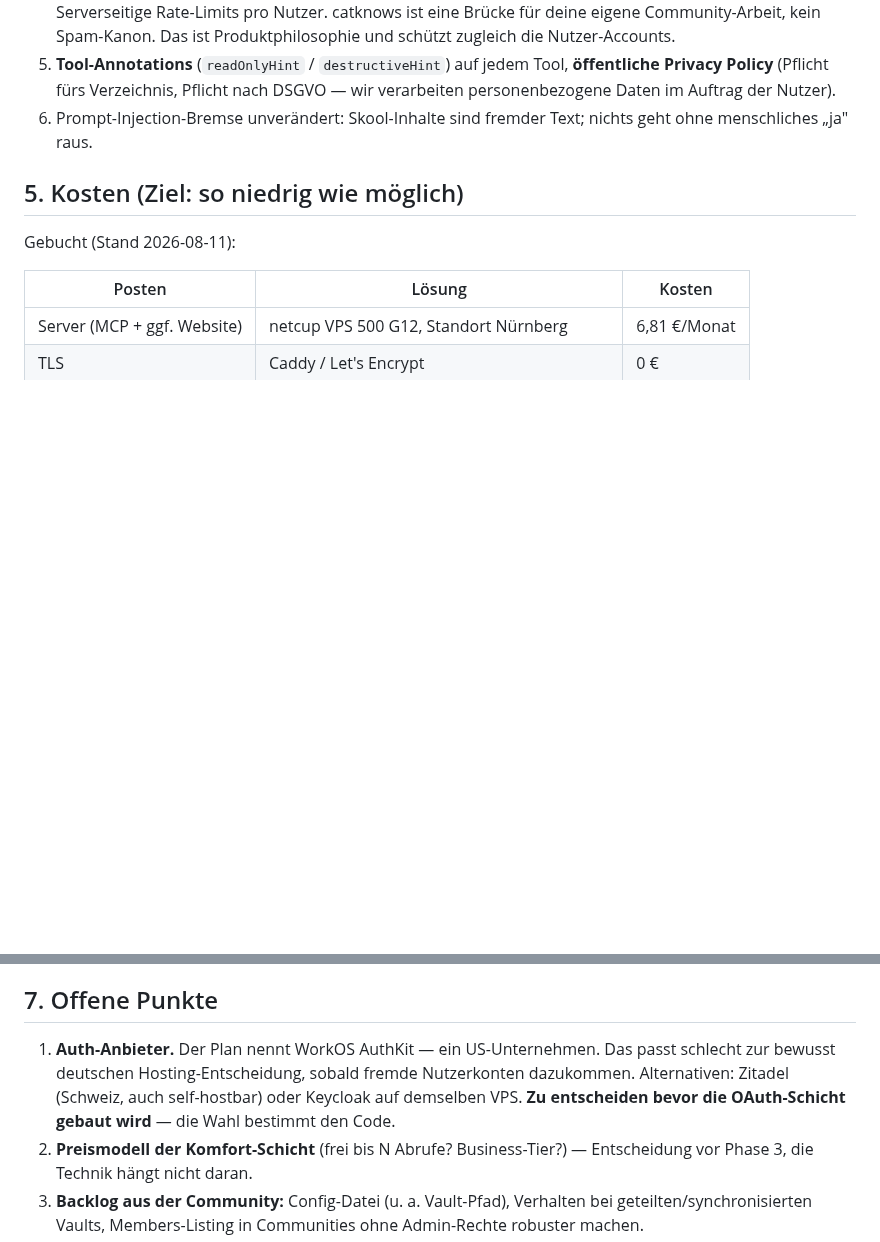
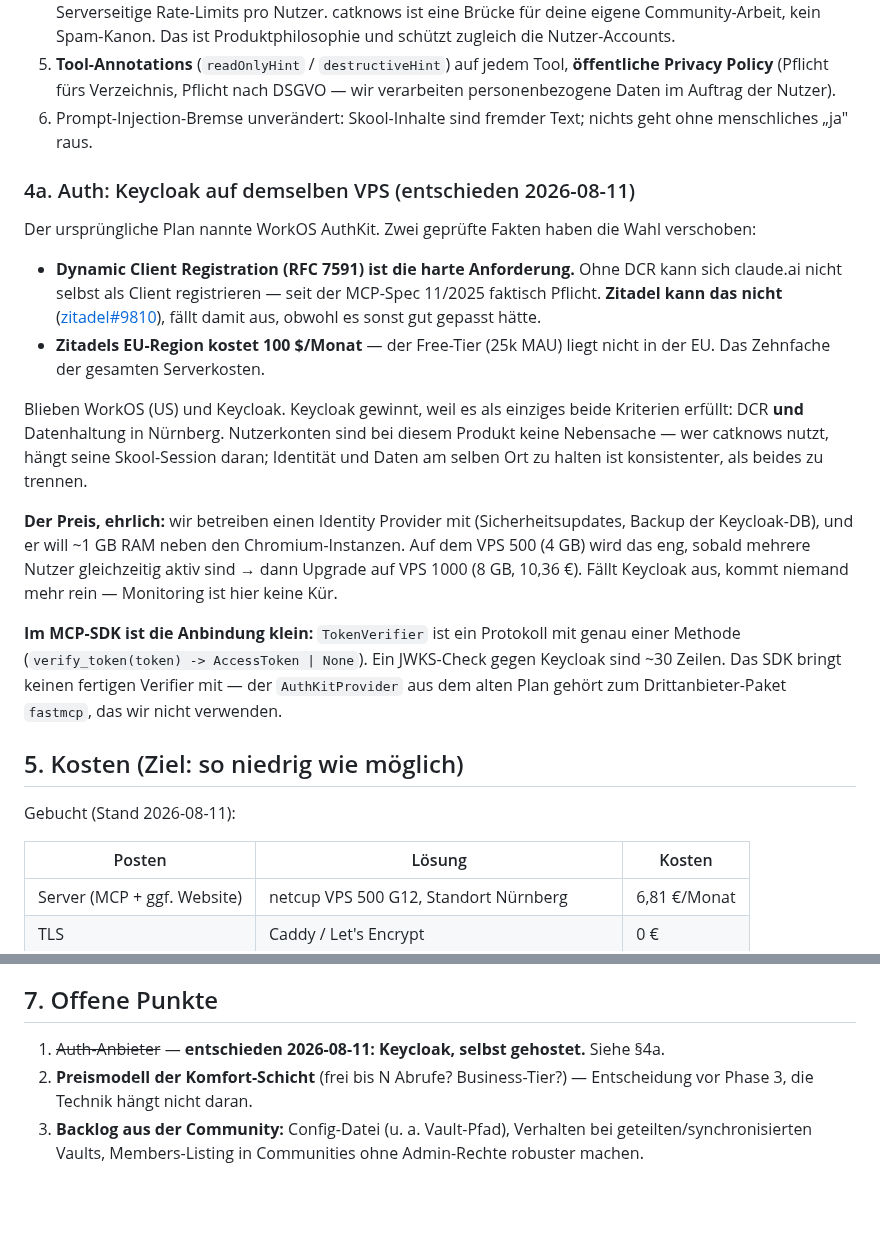
Before and after one commit to nklsschroeer707/catknows, a Markdown page: docs/HOSTED_MCP_PLAN.md, 2 parts joined by grey strips. Rendered like a GitHub page; blank space fills up the shorter version.

Commit message:
docs(hosted): auth decided — Keycloak, and why the plan's choice fell
Checked before building, which was worth it: Zitadel looked like the
clean answer (Swiss, EU region, no ops) but cannot do RFC 7591 dynamic
client registration — without which claude.ai can't self-register as a
client, effectively mandatory since the 11/2025 MCP spec. Its EU region
also costs $100/mo; the free tier isn't in the EU.

That left WorkOS (US) and Keycloak. Keycloak is the only one meeting
both bars: DCR and data staying in Nürnberg. Records the real cost too —
we run an IdP now, it wants ~1 GB beside the Chromium instances, and if
it falls over nobody gets in.

Also notes what the SDK actually offers: TokenVerifier is a one-method
protocol, so this is ~30 lines either way. The plan's AuthKitProvider
belongs to the third-party fastmcp package, which we don't use.

```diff
--- a/docs/HOSTED_MCP_PLAN.md
+++ b/docs/HOSTED_MCP_PLAN.md
@@ -119,6 +119,37 @@ Connector-Verzeichnis:
 6. Prompt-Injection-Bremse unverändert: Skool-Inhalte sind fremder Text;
    nichts geht ohne menschliches „ja" raus.
 
+### 4a. Auth: Keycloak auf demselben VPS (entschieden 2026-08-11)
+
+Der ursprüngliche Plan nannte WorkOS AuthKit. Zwei geprüfte Fakten haben die
+Wahl verschoben:
+
+- **Dynamic Client Registration (RFC 7591) ist die harte Anforderung.** Ohne
+  DCR kann sich claude.ai nicht selbst als Client registrieren — seit der
+  MCP-Spec 11/2025 faktisch Pflicht. **Zitadel kann das nicht**
+  ([zitadel#9810](https://github.com/zitadel/zitadel/issues/9810)), fällt
+  damit aus, obwohl es sonst gut gepasst hätte.
+- **Zitadels EU-Region kostet 100 $/Monat** — der Free-Tier (25k MAU) liegt
+  nicht in der EU. Das Zehnfache der gesamten Serverkosten.
+
+Blieben WorkOS (US) und Keycloak. Keycloak gewinnt, weil es als einziges
+beide Kriterien erfüllt: DCR **und** Datenhaltung in Nürnberg. Nutzerkonten
+sind bei diesem Produkt keine Nebensache — wer catknows nutzt, hängt seine
+Skool-Session daran; Identität und Daten am selben Ort zu halten ist
+konsistenter, als beides zu trennen.
+
+**Der Preis, ehrlich:** wir betreiben einen Identity Provider mit
+(Sicherheitsupdates, Backup der Keycloak-DB), und er will ~1 GB RAM neben den
+Chromium-Instanzen. Auf dem VPS 500 (4 GB) wird das eng, sobald mehrere Nutzer
+gleichzeitig aktiv sind → dann Upgrade auf VPS 1000 (8 GB, 10,36 €).
+Fällt Keycloak aus, kommt niemand mehr rein — Monitoring ist hier keine Kür.
+
+**Im MCP-SDK ist die Anbindung klein:** `TokenVerifier` ist ein Protokoll mit
+genau einer Methode (`verify_token(token) -> AccessToken | None`). Ein
+JWKS-Check gegen Keycloak sind ~30 Zeilen. Das SDK bringt keinen fertigen
+Verifier mit — der `AuthKitProvider` aus dem alten Plan gehört zum
+Drittanbieter-Paket `fastmcp`, das wir nicht verwenden.
+
 ## 5. Kosten (Ziel: so niedrig wie möglich)
 
 Gebucht (Stand 2026-08-11):
@@ -173,11 +204,8 @@ hält, ist das eine Sicherheitseigenschaft gratis von der Registry.
 
 ## 7. Offene Punkte
 
-1. **Auth-Anbieter.** Der Plan nennt WorkOS AuthKit — ein US-Unternehmen.
-   Das passt schlecht zur bewusst deutschen Hosting-Entscheidung, sobald
-   fremde Nutzerkonten dazukommen. Alternativen: Zitadel (Schweiz, auch
-   self-hostbar) oder Keycloak auf demselben VPS. **Zu entscheiden bevor die
-   OAuth-Schicht gebaut wird** — die Wahl bestimmt den Code.
+1. ~~Auth-Anbieter~~ — **entschieden 2026-08-11: Keycloak, selbst gehostet.**
+   Siehe §4a.
 2. **Preismodell der Komfort-Schicht** (frei bis N Abrufe? Business-Tier?) —
    Entscheidung vor Phase 3, die Technik hängt nicht daran.
 3. **Backlog aus der Community:** Config-Datei (u. a. Vault-Pfad),
```
